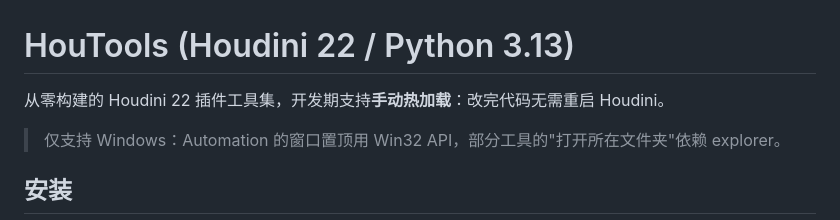
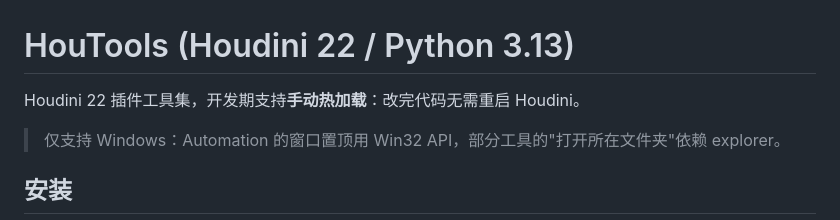
Before and after one commit to MAHXVFX/HouTools, a Markdown page: README.md, the part around the change. Rendered like a GitHub page.

Commit message:
docs(readme): 移除冗余的前缀描述
调整 README.md 中的冗余文本，使介绍更简洁清晰

```diff
--- a/README.md
+++ b/README.md
@@ -1,6 +1,6 @@
 # HouTools (Houdini 22 / Python 3.13)
 
-从零构建的 Houdini 22 插件工具集，开发期支持**手动热加载**：改完代码无需重启 Houdini。
+Houdini 22 插件工具集，开发期支持**手动热加载**：改完代码无需重启 Houdini。
 
 > 仅支持 Windows：Automation 的窗口置顶用 Win32 API，部分工具的"打开所在文件夹"依赖 explorer。
 
```
